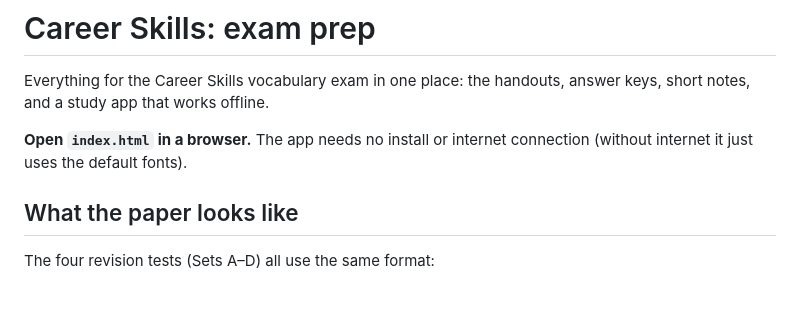
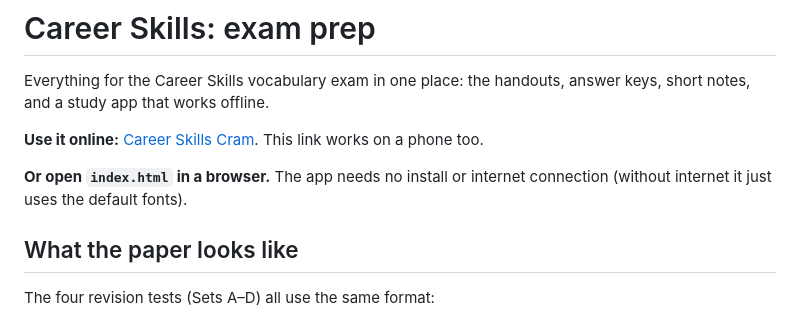
Before and after one commit to ewraj/career-skills-exam-prep, a Markdown page: README.md, the part around the change. Drawn GitHub-style; blank space fills up the shorter version.

Commit message:
Link the online version of the study app in the README
Co-Authored-By: Claude Opus 5.5 <noreply@anthropic.com>

```diff
--- a/README.md
+++ b/README.md
@@ -2,7 +2,9 @@
 
 Everything for the Career Skills vocabulary exam in one place: the handouts, answer keys, short notes, and a study app that works offline.
 
-**Open `index.html` in a browser.** The app needs no install or internet connection (without internet it just uses the default fonts).
+**Use it online:** [Career Skills Cram](https://claude.ai/artifact/C58vY42F73GW4d6HdeFE8W). This link works on a phone too.
+
+**Or open `index.html` in a browser.** The app needs no install or internet connection (without internet it just uses the default fonts).
 
 ## What the paper looks like
 
```
